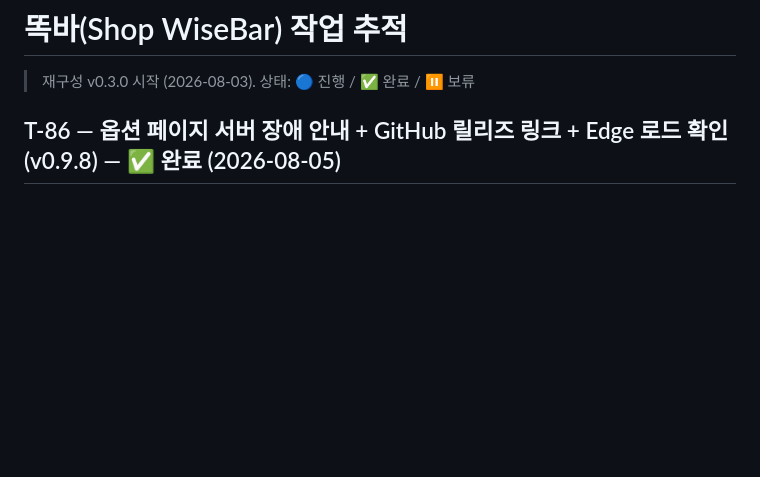
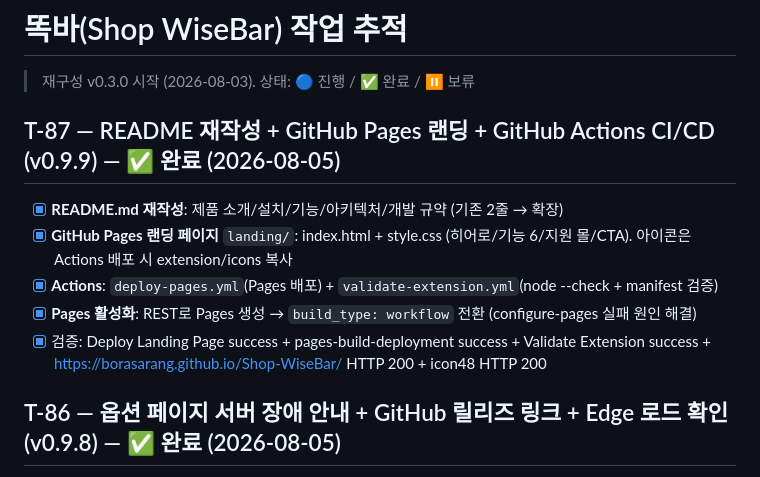
Before and after one commit to BoraSarang/Shop-WiseBar, a Markdown page: docs/TODO.md, the part around the change. Drawn GitHub-style; blank space fills up the shorter version.

```diff
--- a/docs/TODO.md
+++ b/docs/TODO.md
@@ -1,6 +1,13 @@
 # 똑바(Shop WiseBar) 작업 추적
 
 > 재구성 v0.3.0 시작 (2026-08-03). 상태: 🔵 진행 / ✅ 완료 / ⏸ 보류
+
+## T-87 — README 재작성 + GitHub Pages 랜딩 + GitHub Actions CI/CD (v0.9.9) — ✅ 완료 (2026-08-05)
+- [x] **README.md 재작성**: 제품 소개/설치/기능/아키텍처/개발 규약 (기존 2줄 → 확장)
+- [x] **GitHub Pages 랜딩 페이지** `landing/`: index.html + style.css (히어로/기능 6/지원 몰/CTA). 아이콘은 Actions 배포 시 extension/icons 복사
+- [x] **Actions**: `deploy-pages.yml`(Pages 배포) + `validate-extension.yml`(node --check + manifest 검증)
+- [x] **Pages 활성화**: REST로 Pages 생성 → `build_type: workflow` 전환 (configure-pages 실패 원인 해결)
+- [x] 검증: Deploy Landing Page success + pages-build-deployment success + Validate Extension success + https://borasarang.github.io/Shop-WiseBar/ HTTP 200 + icon48 HTTP 200
 
 ## T-86 — 옵션 페이지 서버 장애 안내 + GitHub 릴리즈 링크 + Edge 로드 확인 (v0.9.8) — ✅ 완료 (2026-08-05)
 - [x] **서버 주소 변경 불가 유지**: `common.js` SWB_CONFIG 단일 관리. 업데이트 시 자동 반영되므로 사용자에게 주소 변경 요청 없음
```
Also changed, not shown: docs/CHANGELOG.md (+16 -0 lines).
